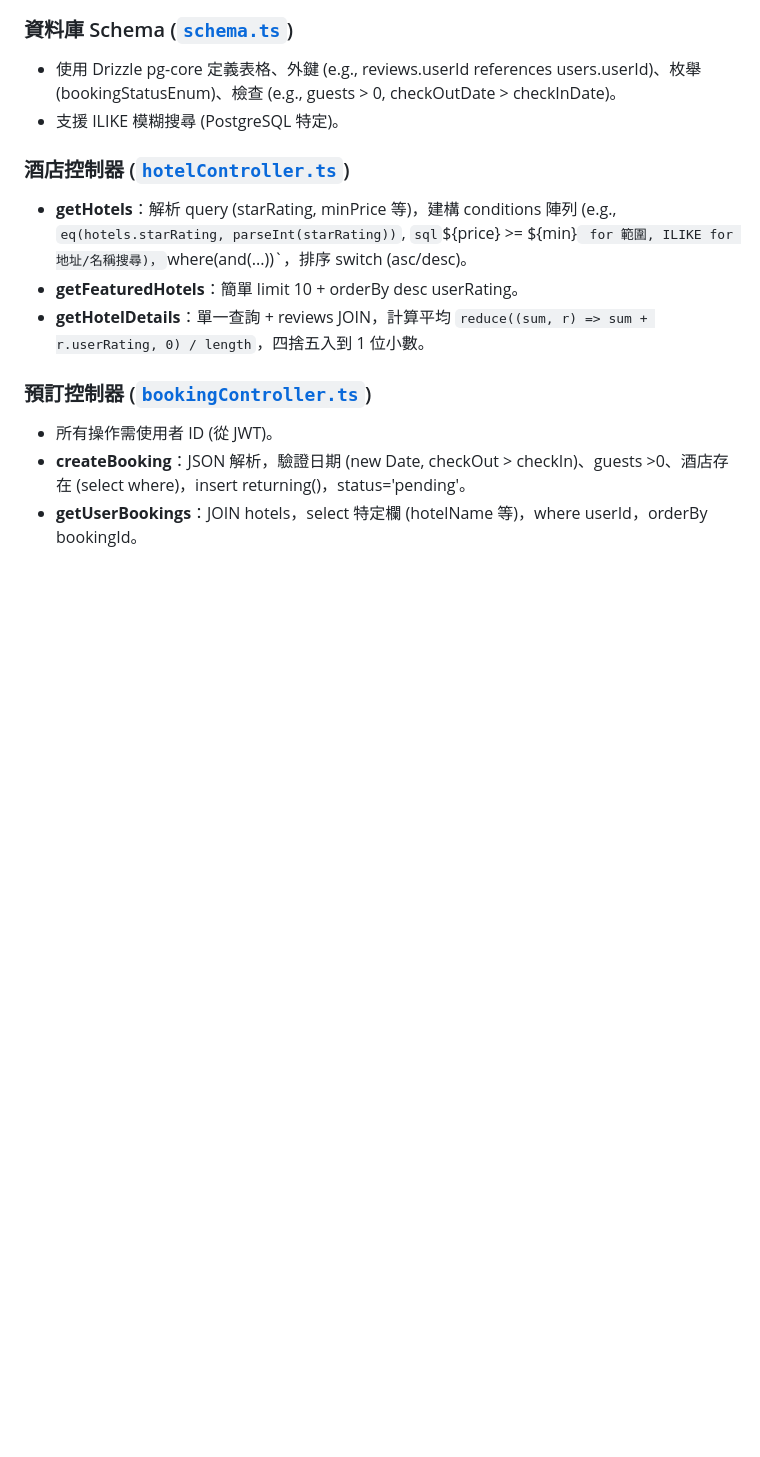
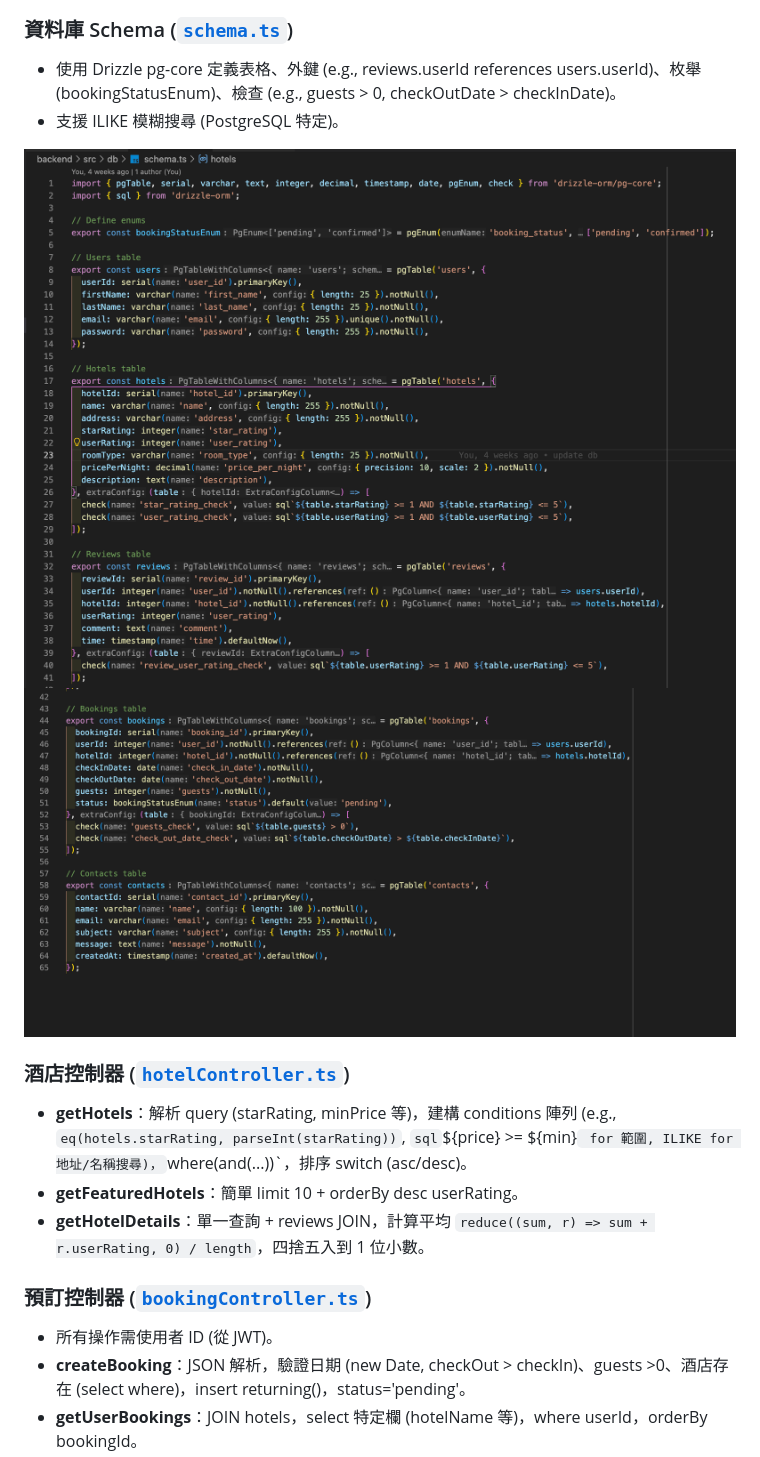
Before and after one commit to AnsonCar/COMP3421-Hotel-Website, a Markdown page: docs/backend.md, the part around the change printed below. Rendered like a GitHub page; pictures changed too: docs/table_1.png (added), docs/table_2.png (added); blank space fills up the shorter version.

Commit message:
update backend docs

```diff
--- a/backend.md
+++ b/docs/backend.md
@@ -114,6 +117,9 @@
 ### 資料庫 Schema ([`schema.ts`](backend/src/db/schema.ts))
 - 使用 Drizzle pg-core 定義表格、外鍵 (e.g., reviews.userId references users.userId)、枚舉 (bookingStatusEnum)、檢查 (e.g., guests > 0, checkOutDate > checkInDate)。
 - 支援 ILIKE 模糊搜尋 (PostgreSQL 特定)。
+
+![](./table_1.png)
+![](./table_2.png)
 
 ### 酒店控制器 ([`hotelController.ts`](backend/src/controller/hotelController.ts))
 - **getHotels**：解析 query (starRating, minPrice 等)，建構 conditions 陣列 (e.g., `eq(hotels.starRating, parseInt(starRating))`, `sql`${price} >= ${min}` for 範圍, ILIKE for 地址/名稱搜尋)，`where(and(...))`，排序 switch (asc/desc)。
```
Also changed, not shown: other parts of docs/backend.md (+6 -0 lines), docs/backend_env.png (added), docs/index_api.png (added), docs/test.png (added).
